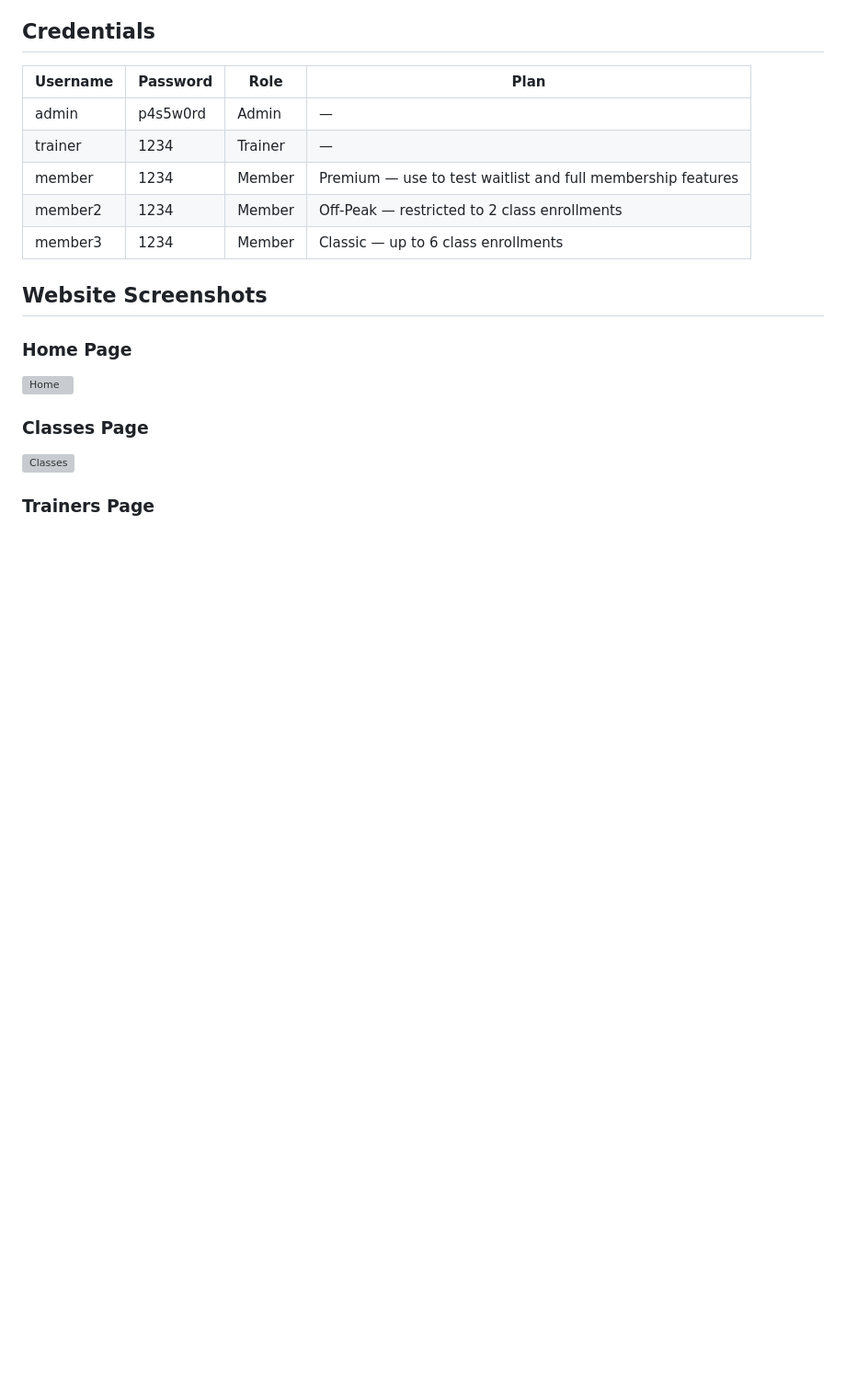
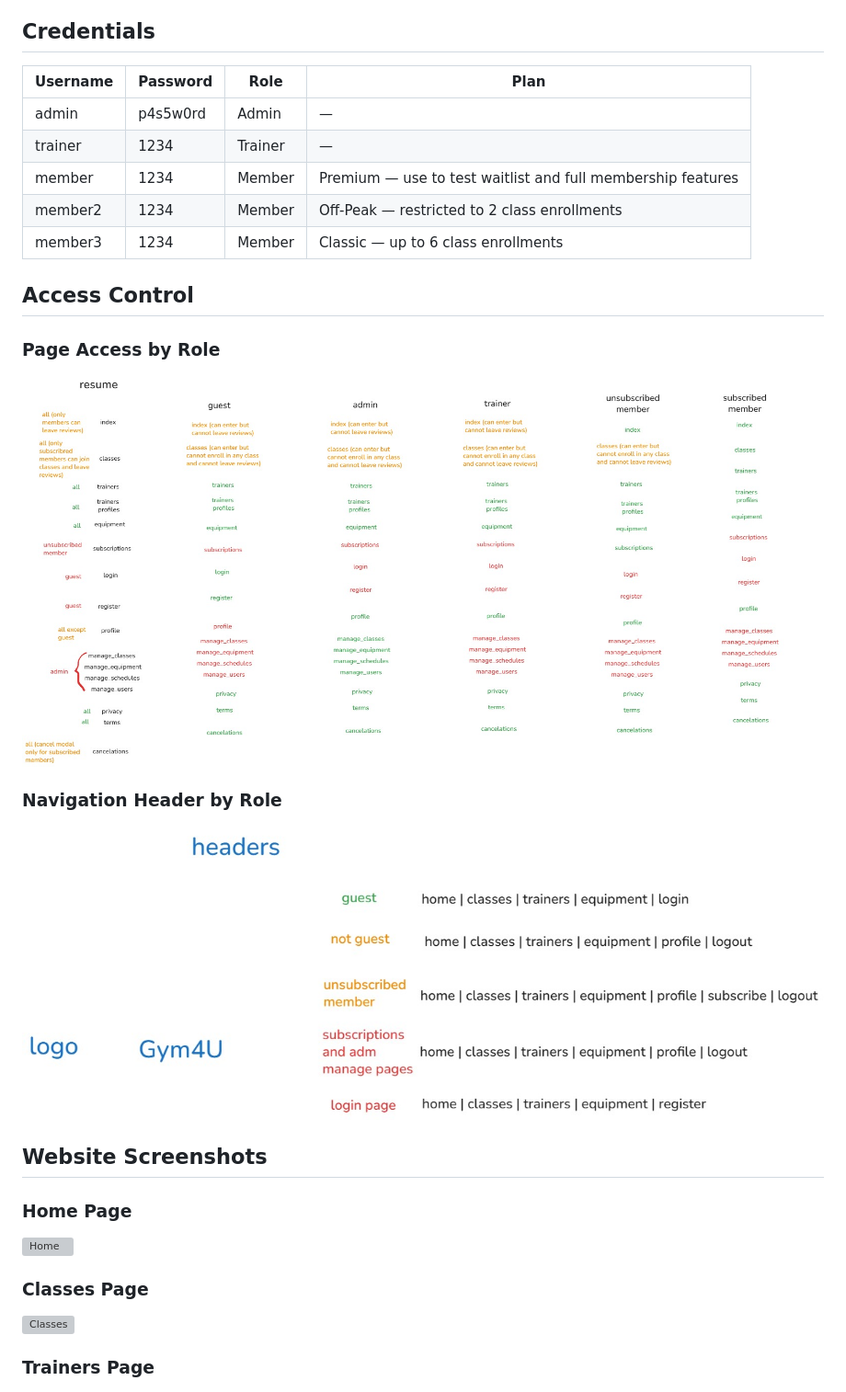
Before and after one commit to edus4506/Gym4U, a Markdown page: README.md, the part around the change. Shown at 92% size. Rendered like a GitHub page; blank space fills up the shorter version; grey boxes are pictures that could not be loaded.

Commit message:
readme final version

```diff
--- a/README.md
+++ b/README.md
@@ -73,6 +73,14 @@ Supported filters examples:
 | member | 1234 | Member | Premium — use to test waitlist and full membership features |
 | member2 | 1234 | Member | Off-Peak — restricted to 2 class enrollments |
 | member3 | 1234 | Member | Classic — up to 6 class enrollments |
+
+## Access Control
+
+### Page Access by Role
+![Access Resume](images/readme/access_resume.jpg)
+
+### Navigation Header by Role
+![Headers Diagram](images/readme/headers_diagram.jpg)
 
 ## Website Screenshots
 
```
